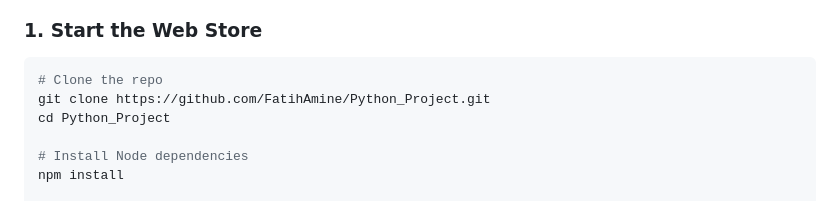
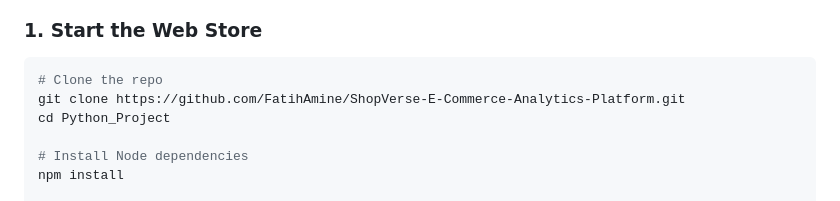
Before and after one commit to FatihAmine/Python_Project, a Markdown page: README.md, the part around the change. Rendered like a GitHub page.

````diff
--- a/README.md
+++ b/README.md
@@ -153,7 +153,7 @@ shopverse/
 
 ```bash
 # Clone the repo
-git clone https://github.com/FatihAmine/Python_Project.git
+git clone https://github.com/FatihAmine/ShopVerse-E-Commerce-Analytics-Platform.git
 cd Python_Project
 
 # Install Node dependencies
````
